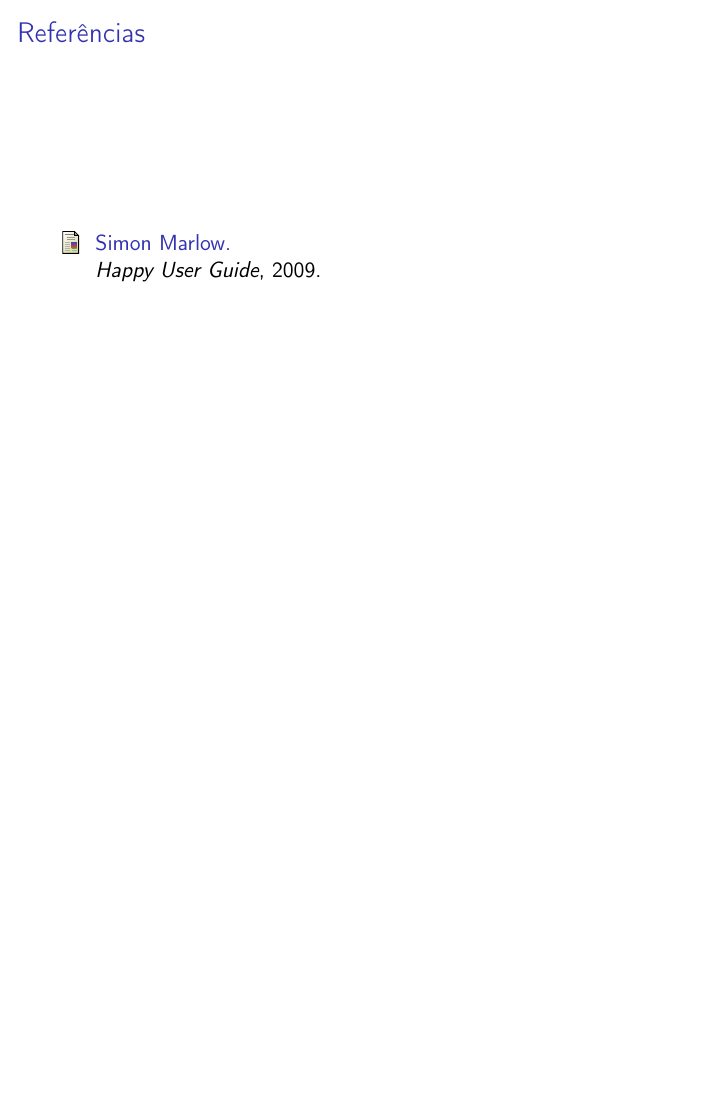
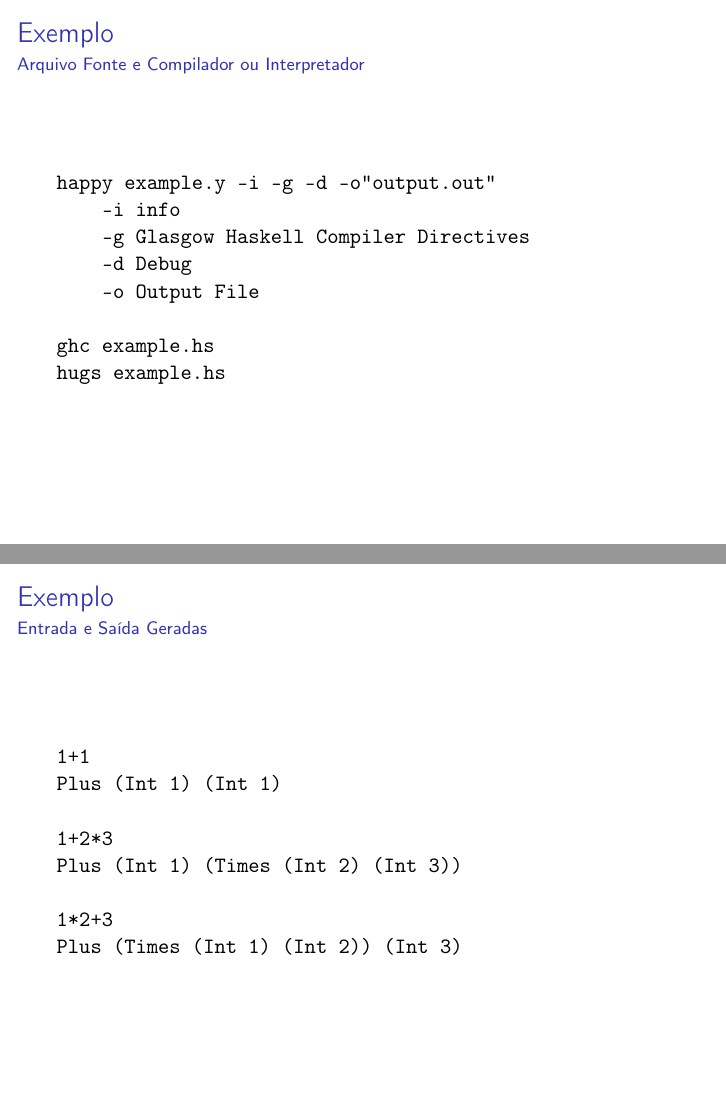
Before and after one commit to googlecode-mirror/wanderson, LaTeX slides (20102/tr/slides01/document.tex): page 12 of 12 before the commit and pages 12 and 13 of 16 after it, the two joined at a grey line, the shorter picture padded with empty space. Compiled offline with pdfLaTeX.

Commit message:
Documentação de algumas curiosidades da dupla.

```diff
--- a/20102/tr/slides01/document.tex
+++ b/20102/tr/slides01/document.tex
@@ -182,3 +183,29 @@ main = getContents >>= print . calc . lexer
 \end{verbatim}
 \end{frame}
 
+\begin{frame}[fragile]{Exemplo}{Arquivo Fonte e Compilador ou Interpretador}
+\begin{verbatim}
+happy example.y -i -g -d -o"output.out"
+    -i info
+    -g Glasgow Haskell Compiler Directives
+    -d Debug
+    -o Output File
+
+ghc example.hs
+hugs example.hs
+
+\end{verbatim}
+\end{frame}
+
+\begin{frame}[fragile]{Exemplo}{Entrada e Saída Geradas}
+\begin{verbatim}
+1+1
+Plus (Int 1) (Int 1)
+
+1+2*3
+Plus (Int 1) (Times (Int 2) (Int 3))
+
+1*2+3
+Plus (Times (Int 1) (Int 2)) (Int 3)
+\end{verbatim}
+\end{frame}
@@ -184,0 +218 @@ main = getContents >>= print . calc . lexer
+        \item Glasgow Haskell Compiler\cite{marlow2009}
```
Also changed, not shown: 20102/tr/slides01/document.bib (+21 -0 lines), 20102/tr/slides01/document.tex (24 more changed lines).
